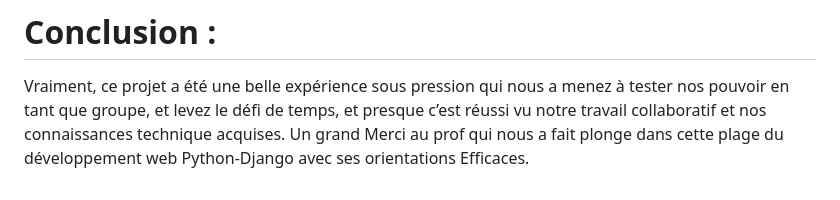
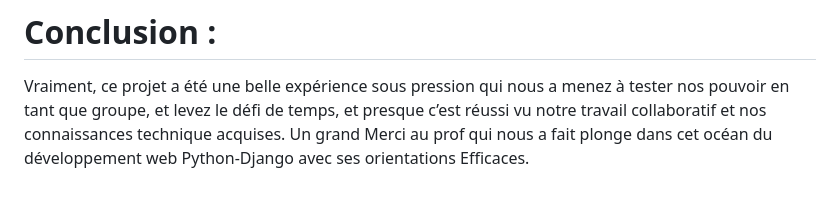
Before and after one commit to AhatIrsale/LocationVoiture, a Markdown page: README.md, the part around the change. Drawn GitHub-style.

```diff
--- a/README.md
+++ b/README.md
@@ -24,4 +24,4 @@ Tout d’abord on as commencé  par crée l’environnement de travail , on as d
 # Conclusion :
 
 Vraiment, ce projet a été une belle expérience sous pression qui nous a menez à tester nos pouvoir en tant que groupe, et levez le défi de temps, et presque c’est réussi vu notre travail collaboratif et nos connaissances technique acquises.
-Un grand Merci au prof qui nous a fait plonge dans cette plage du développement web Python-Django avec ses orientations Efficaces.
+Un grand Merci au prof qui nous a fait plonge dans cet océan  du développement web Python-Django avec ses orientations Efficaces.
```
